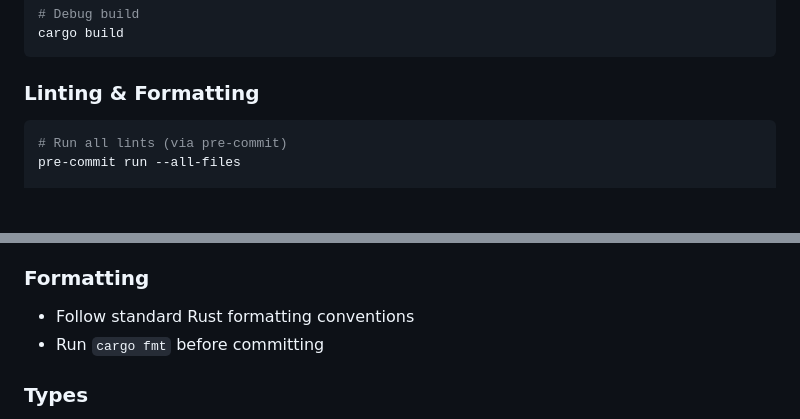
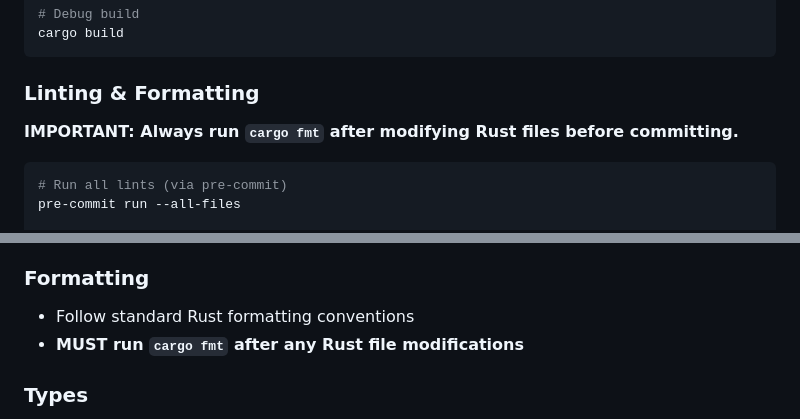
Before and after one commit to garvbox/deesl, a Markdown page: AGENTS.md, 2 parts joined by grey strips. GitHub-like rendering; blank space fills up the shorter version.

Commit message:
Add cargo fmt reminder to AGENTS.md

````diff
--- a/AGENTS.md
+++ b/AGENTS.md
@@ -39,6 +39,9 @@ cargo build
 ```
 
 ### Linting & Formatting
+
+**IMPORTANT: Always run `cargo fmt` after modifying Rust files before committing.**
+
 ```bash
 # Run all lints (via pre-commit)
 pre-commit run --all-files
@@ -124,7 +127,7 @@ This is useful for:
 
 ### Formatting
 - Follow standard Rust formatting conventions
-- Run `cargo fmt` before committing
+- **MUST run `cargo fmt` after any Rust file modifications**
 
 ### Types
 - Use explicit types in public APIs
````
